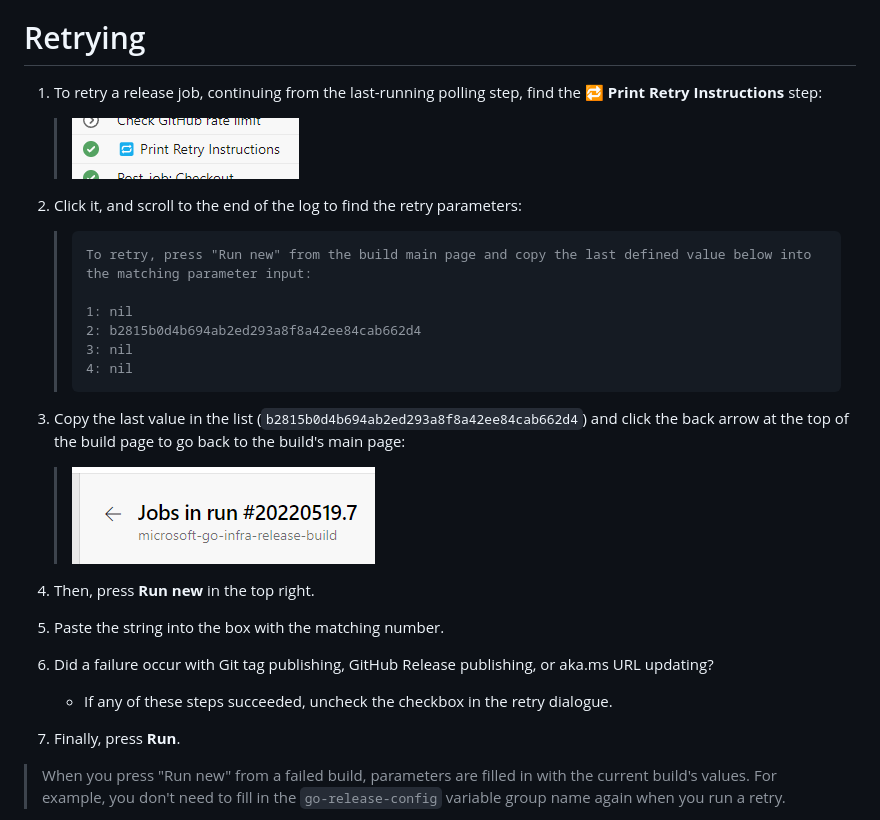
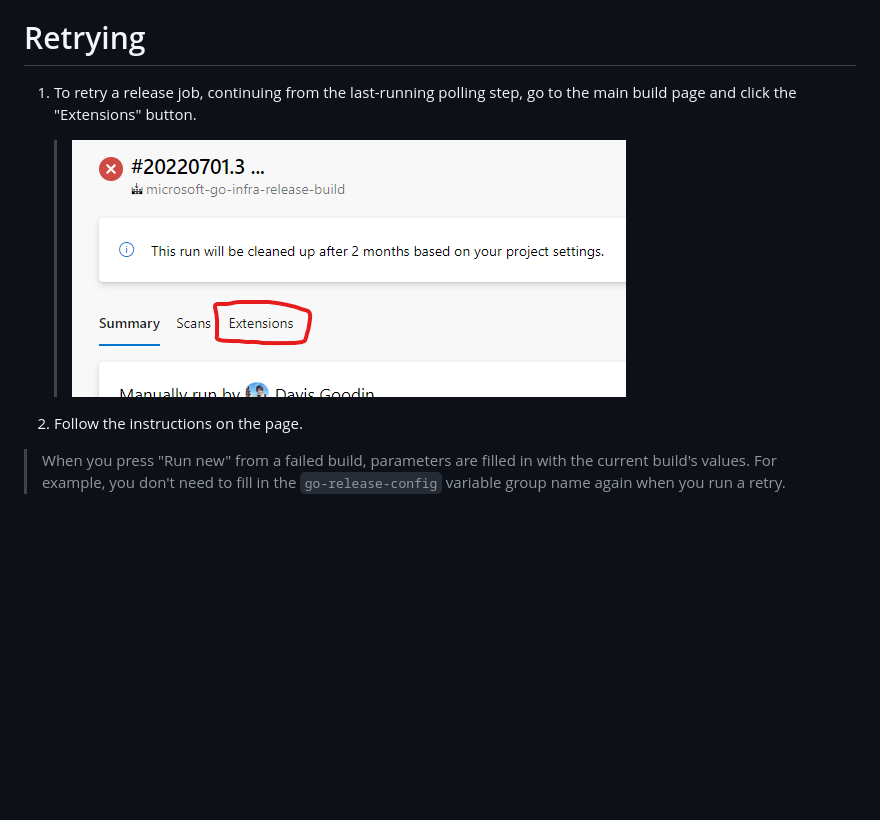
Before and after one commit to microsoft/go-infra, a Markdown page: docs/release-process/instructions.md, the part around the change. Drawn GitHub-style; pictures changed too: docs/release-process/images/extensions-tab.png (added); blank space fills up the shorter version.

````diff
--- a/docs/release-process/instructions.md
+++ b/docs/release-process/instructions.md
@@ -55,30 +55,11 @@ In those cases, you may need to retry from an earlier step. Or, you may need to
 
 # Retrying
 
-1. To retry a release job, continuing from the last-running polling step, find the **🔁 Print Retry Instructions** step:
+1. To retry a release job, continuing from the last-running polling step, go to the main build page and click the "Extensions" button.
 
-    > ![](images/print-retry-instructions.png)
+    > ![](images/extensions-tab.png)
 
-1. Click it, and scroll to the end of the log to find the retry parameters:
-
-    > ```
-    > To retry, press "Run new" from the build main page and copy the last defined value below into the matching parameter input:
-    >
-    > 1: nil
-    > 2: b2815b0d4b694ab2ed293a8f8a42ee84cab662d4
-    > 3: nil
-    > 4: nil
-    > ```
-
-1. Copy the last value in the list (`b2815b0d4b694ab2ed293a8f8a42ee84cab662d4`) and click the back arrow at the top of the build page to go back to the build's main page:
-
-    > ![](images/job-back-arrow.png)
-
-1. Then, press **Run new** in the top right.
-1. Paste the string into the box with the matching number.
-1. Did a failure occur with Git tag publishing, GitHub Release publishing, or aka.ms URL updating?
-    * If any of these steps succeeded, uncheck the checkbox in the retry dialogue.
-1. Finally, press **Run**.
+1. Follow the instructions on the page.
 
 > When you press "Run new" from a failed build, parameters are filled in with the current build's values. For example, you don't need to fill in the `go-release-config` variable group name again when you run a retry.
 
````
Also changed, not shown: 7 other files.
